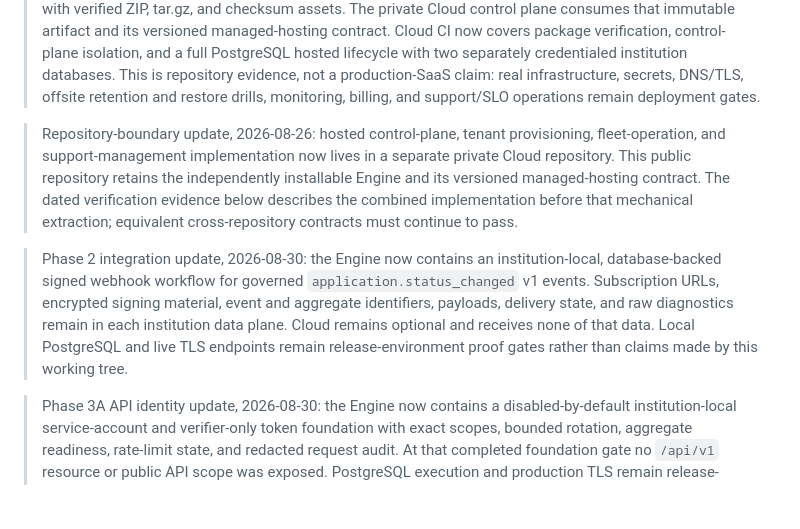
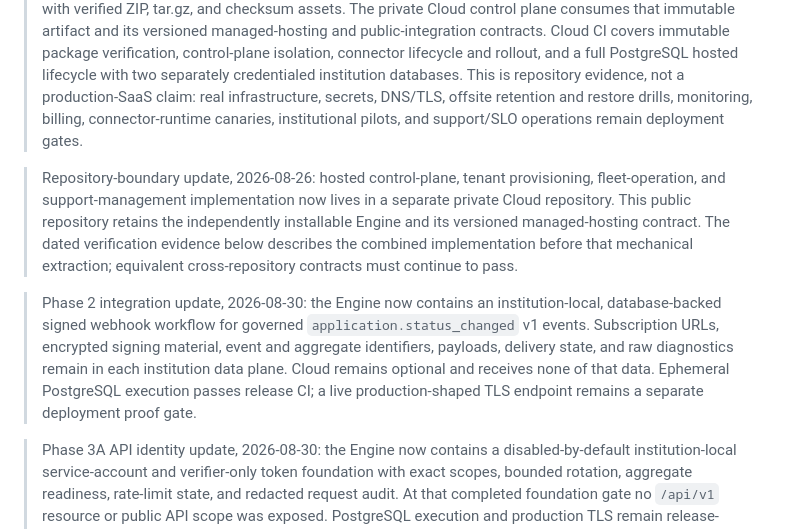
Before and after one commit to agrim/campus-placement-engine, a Markdown page: docs/implementation-status.md, the part around one of its changes. Drawn GitHub-style; blank space fills up the shorter version.

Commit message:
Record alpha.4 productionisation checkpoint

```diff
--- a/docs/implementation-status.md
+++ b/docs/implementation-status.md
@@ -6,11 +6,12 @@ Date: 2026-07-18
 > the exact tagged commit with verified ZIP, tar.gz, and checksum assets. The
 > private Cloud control plane consumes that immutable artifact and its versioned
-> managed-hosting contract. Cloud CI now covers package verification,
-> control-plane isolation, and a full PostgreSQL hosted lifecycle with two
-> separately credentialed institution databases. This is repository evidence,
-> not a production-SaaS claim: real infrastructure, secrets, DNS/TLS, offsite
-> retention and restore drills, monitoring, billing, and support/SLO operations
-> remain deployment gates.
+> managed-hosting and public-integration contracts. Cloud CI covers immutable
+> package verification, control-plane isolation, connector lifecycle and rollout,
+> and a full PostgreSQL hosted lifecycle with two separately credentialed
+> institution databases. This is repository evidence, not a production-SaaS
+> claim: real infrastructure, secrets, DNS/TLS, offsite retention and restore
+> drills, monitoring, billing, connector-runtime canaries, institutional pilots,
+> and support/SLO operations remain deployment gates.
 
 > Repository-boundary update, 2026-08-26: hosted control-plane, tenant
 > provisioning, fleet-operation, and support-management implementation now lives
@@ -25,8 +26,8 @@ Date: 2026-07-18
 > `application.status_changed` v1 events. Subscription URLs, encrypted signing
 > material, event and aggregate identifiers, payloads, delivery state, and raw
 > diagnostics remain in each institution data plane. Cloud remains optional and
-> receives none of that data. Local PostgreSQL and live TLS endpoints remain
-> release-environment proof gates rather than claims made by this working tree.
+> receives none of that data. Ephemeral PostgreSQL execution passes release CI;
+> a live production-shaped TLS endpoint remains a separate deployment proof gate.
 
 > Phase 3A API identity update, 2026-08-30: the Engine now contains a
 > disabled-by-default institution-local service-account and verifier-only token
```
Also changed, not shown: other parts of docs/implementation-status.md (+1 -1 lines).
